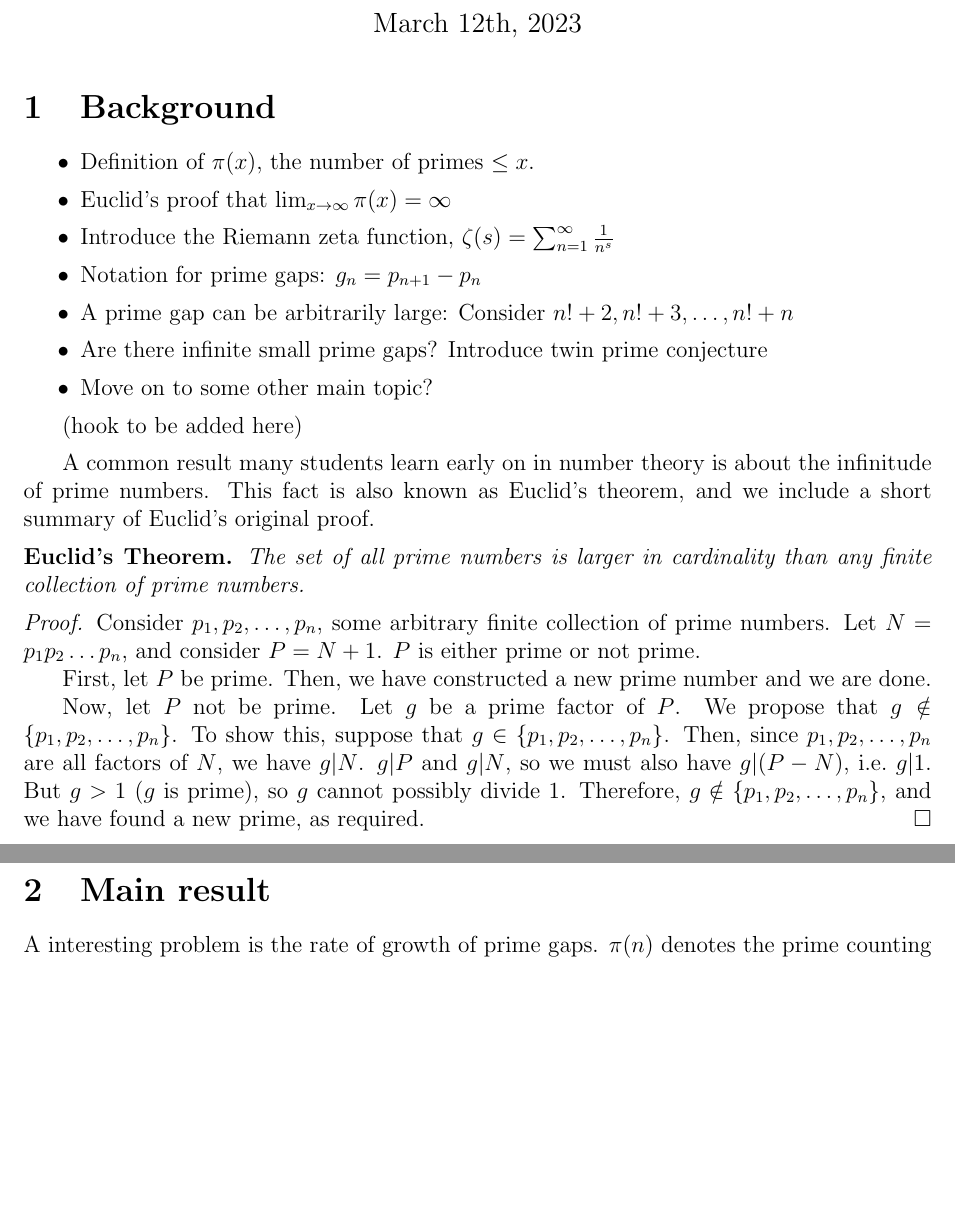
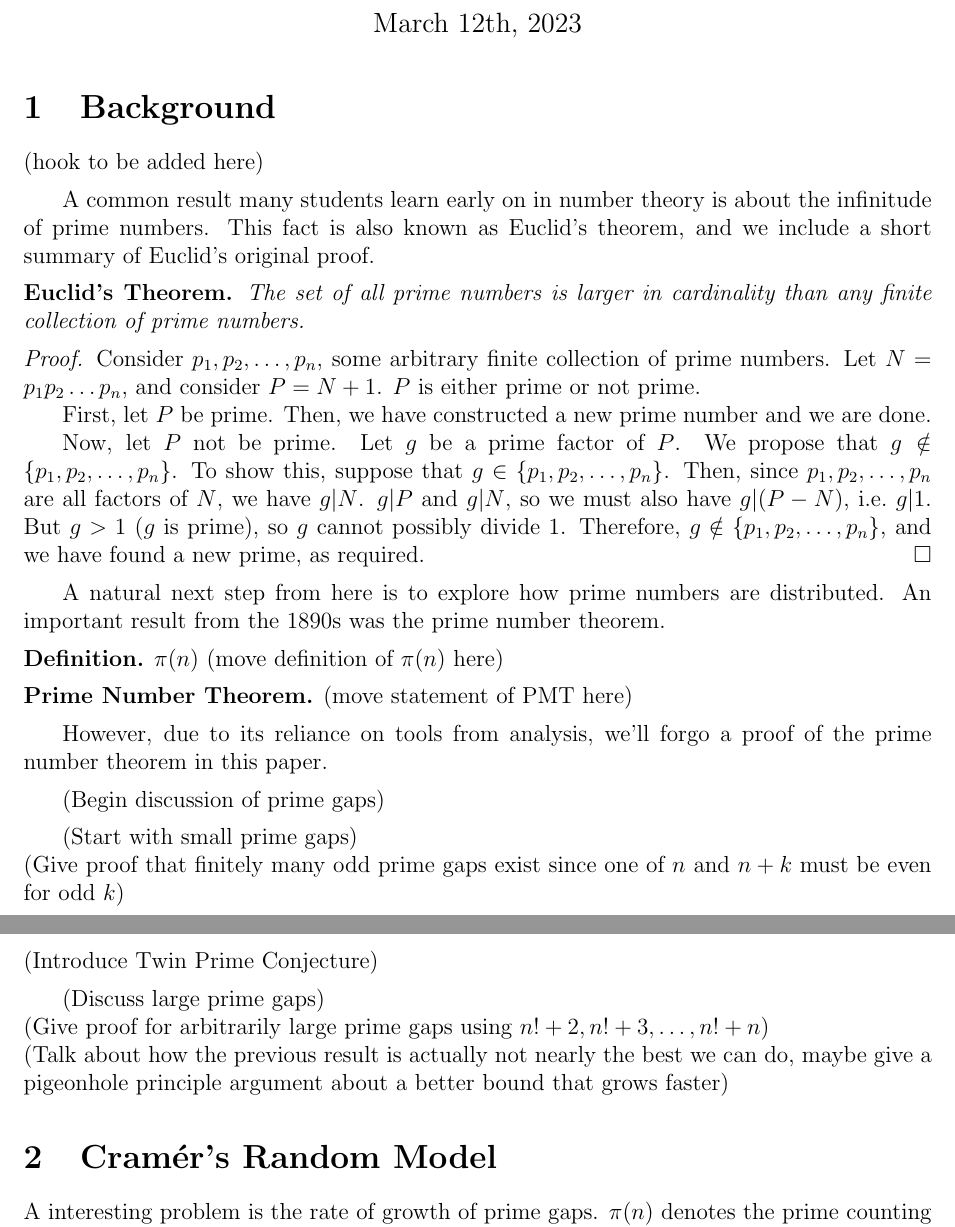
Before and after one commit to TheToasterMonster/cs2051-project, a LaTeX document (outline/outline.tex): two parts of pages 1 and 2 of 5, joined at a grey line, cut so that both start at the same text, the shorter picture padded with empty space. The pictures show the PDF file outline/outline.pdf that the author committed with the source.

Commit message:
Added more topics to the introduction

```diff
--- a/outline/outline.tex
+++ b/outline/outline.tex
@@ -25,16 +25,6 @@
 % preliminary results required for the statement and proof of
 % your main result, including examples that help the reader to
 % develop intuition for the concepts presented. Start from scratch, remember your audience is other 2051 students.
-\begin{itemize}
-  \item Definition of $\pi(x)$, the number of primes $\le x$.
-  \item Euclid's proof that $\lim_{x \to \infty}\pi(x) = \infty$
-  \item Introduce the Riemann zeta function, $\zeta(s) = \sum_{n = 1}^{\infty}\frac{1}{n^s}$
-  \item Notation for prime gaps: $g_n = p_{n + 1} - p_n$
-  \item A prime gap can be arbitrarily large: Consider $n! + 2, n! + 3, \dots, n! + n$
-  \item Are there infinite small prime gaps? Introduce twin prime conjecture
-  \item Move on to some other main topic?
-\end{itemize}
-
 (hook to be added here)
 
 A common result many students learn early on in number theory is about the
@@ -63,7 +53,34 @@ so $g$ cannot possibly divide 1. Therefore,
 $g \notin \{p_1, p_2, \dots, p_n\}$, and we have found a new prime, as
 required. \hfill$\square$
 
-\section{Main result}
+A natural next step from here is to explore how prime numbers
+are distributed. An important result from the 1890s was the
+prime number theorem.
+
+\noindent
+\textbf{Definition.} $\pi(n)$ (move definition of $\pi(n)$ here)
+
+\noindent
+\textbf{Prime Number Theorem.} (move statement of PMT here)
+
+However, due to its reliance on tools from analysis, we'll
+forgo a proof of the prime number theorem in this paper.
+
+(Begin discussion of prime gaps)
+
+(Start with small prime gaps) \\
+(Give proof that finitely many odd prime gaps exist since one of
+$n$ and $n + k$ must be even for odd $k$) \\
+(Introduce Twin Prime Conjecture)
+
+(Discuss large prime gaps) \\
+(Give proof for arbitrarily large prime gaps using $n! + 2,
+n! + 3, \dots, n! + n$) \\
+(Talk about how the previous result is actually not nearly the
+best we can do, maybe give a pigeonhole principle argument
+about a better bound that grows faster)
+
+\section{Cram\'er's Random Model}
 % In this section, you should state and prove your main result,
 % and provide some basic consequences and examples that help the
 % reader to understand it. You may want to change this section's
```
Also changed, not shown: outline/outline.pdf, outline/outline.tex (8 more changed lines).
